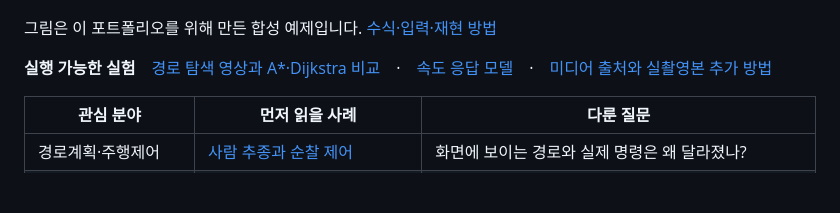
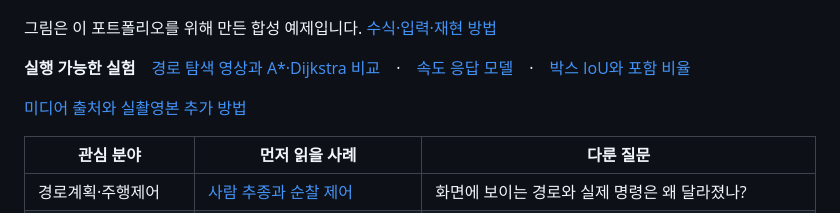
Before and after one commit to Junyoung-Gwak/robotics-portfolio, a Markdown page: README.md, the part around the change. GitHub-like rendering; blank space fills up the shorter version.

```diff
--- a/README.md
+++ b/README.md
@@ -8,7 +8,9 @@
 
 그림은 이 포트폴리오를 위해 만든 합성 예제입니다. [수식·입력·재현 방법](labs/control-response.md)
 
-**실행 가능한 실험**　[경로 탐색 영상과 A*·Dijkstra 비교](labs/path-search.md)　·　[속도 응답 모델](labs/control-response.md)　·　[미디어 출처와 실촬영본 추가 방법](media/README.md)
+**실행 가능한 실험**　[경로 탐색 영상과 A*·Dijkstra 비교](labs/path-search.md)　·　[속도 응답 모델](labs/control-response.md)　·　[박스 IoU와 포함 비율](labs/box-overlap.md)
+
+[미디어 출처와 실촬영본 추가 방법](media/README.md)
 
 | 관심 분야 | 먼저 읽을 사례 | 다룬 질문 |
 | --- | --- | --- |
```
Also changed, not shown: labs/box-overlap.md (added, +28 -0 lines), media/README.md (+1 -0 lines), projects/perception.md (+8 -0 lines), media/box-overlap.png (added), 3 other files.
